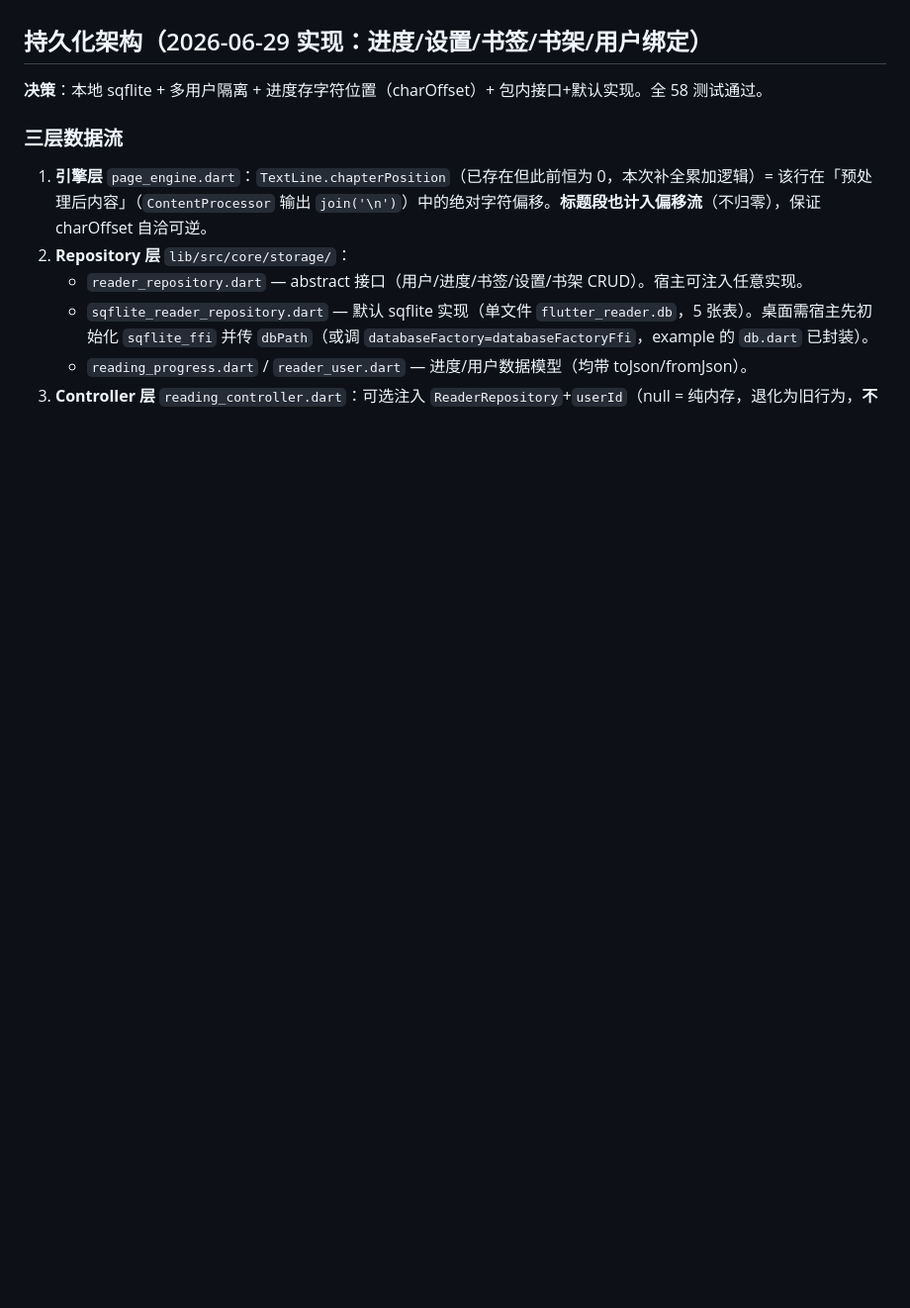
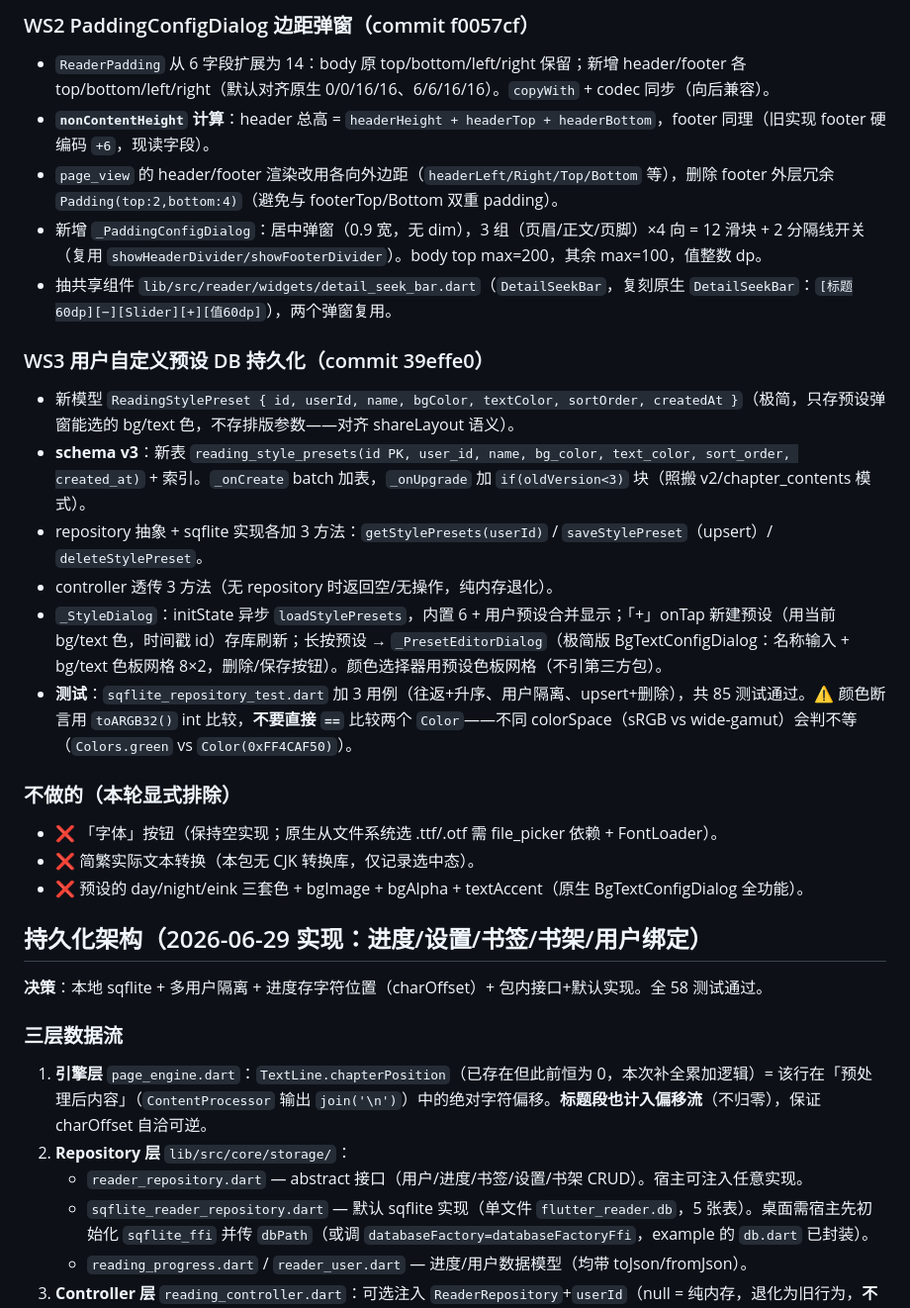
Before and after one commit to EscapeTo5D/flutter-reader, a Markdown page: AGENTS.md, the part around one of its changes. Shown at 99% size. GitHub-like rendering; blank space fills up the shorter version.

```diff
--- a/AGENTS.md
+++ b/AGENTS.md
@@ -233,3 +252,22 @@ lineHeight=1.5 → 偏下 12px
+### WS2 PaddingConfigDialog 边距弹窗（commit f0057cf）
+- `ReaderPadding` 从 6 字段扩展为 14：body 原 top/bottom/left/right 保留；新增 header/footer 各 top/bottom/left/right（默认对齐原生 0/0/16/16、6/6/16/16）。`copyWith` + codec 同步（向后兼容）。
+- **`nonContentHeight` 计算**：header 总高 = `headerHeight + headerTop + headerBottom`，footer 同理（旧实现 footer 硬编码 `+6`，现读字段）。
+- `page_view` 的 header/footer 渲染改用各向外边距（`headerLeft/Right/Top/Bottom` 等），删除 footer 外层冗余 `Padding(top:2,bottom:4)`（避免与 footerTop/Bottom 双重 padding）。
+- 新增 `_PaddingConfigDialog`：居中弹窗（0.9 宽，无 dim），3 组（页眉/正文/页脚）×4 向 = 12 滑块 + 2 分隔线开关（复用 `showHeaderDivider/showFooterDivider`）。body top max=200，其余 max=100，值整数 dp。
+- 抽共享组件 `lib/src/reader/widgets/detail_seek_bar.dart`（`DetailSeekBar`，复刻原生 `DetailSeekBar`：`[标题60dp][−][Slider][+][值60dp]`），两个弹窗复用。
+
+### WS3 用户自定义预设 DB 持久化（commit 39effe0）
+- 新模型 `ReadingStylePreset { id, userId, name, bgColor, textColor, sortOrder, createdAt }`（极简，只存预设弹窗能选的 bg/text 色，不存排版参数——对齐 shareLayout 语义）。
+- **schema v3**：新表 `reading_style_presets(id PK, user_id, name, bg_color, text_color, sort_order, created_at)` + 索引。`_onCreate` batch 加表，`_onUpgrade` 加 `if(oldVersion<3)` 块（照搬 v2/chapter_contents 模式）。
+- repository 抽象 + sqflite 实现各加 3 方法：`getStylePresets(userId)` / `saveStylePreset`（upsert）/ `deleteStylePreset`。
+- controller 透传 3 方法（无 repository 时返回空/无操作，纯内存退化）。
+- `_StyleDialog`：initState 异步 `loadStylePresets`，内置 6 + 用户预设合并显示；「+」onTap 新建预设（用当前 bg/text 色，时间戳 id）存库刷新；长按预设 → `_PresetEditorDialog`（极简版 BgTextConfigDialog：名称输入 + bg/text 色板网格 8×2，删除/保存按钮）。颜色选择器用预设色板网格（不引第三方包）。
+- **测试**：`sqflite_repository_test.dart` 加 3 用例（往返+升序、用户隔离、upsert+删除），共 85 测试通过。⚠️ 颜色断言用 `toARGB32()` int 比较，**不要直接 `==`** 比较两个 `Color`——不同 colorSpace（sRGB vs wide-gamut）会判不等（`Colors.green` vs `Color(0xFF4CAF50)`）。
+
+### 不做的（本轮显式排除）
+- ❌ 「字体」按钮（保持空实现；原生从文件系统选 .ttf/.otf 需 file_picker 依赖 + FontLoader）。
+- ❌ 简繁实际文本转换（本包无 CJK 转换库，仅记录选中态）。
+- ❌ 预设的 day/night/eink 三套色 + bgImage + bgAlpha + textAccent（原生 BgTextConfigDialog 全功能）。
 
 ## 持久化架构（2026-06-29 实现：进度/设置/书签/书架/用户绑定）
 
```
Also changed, not shown: other parts of AGENTS.md (+22 -3 lines).
